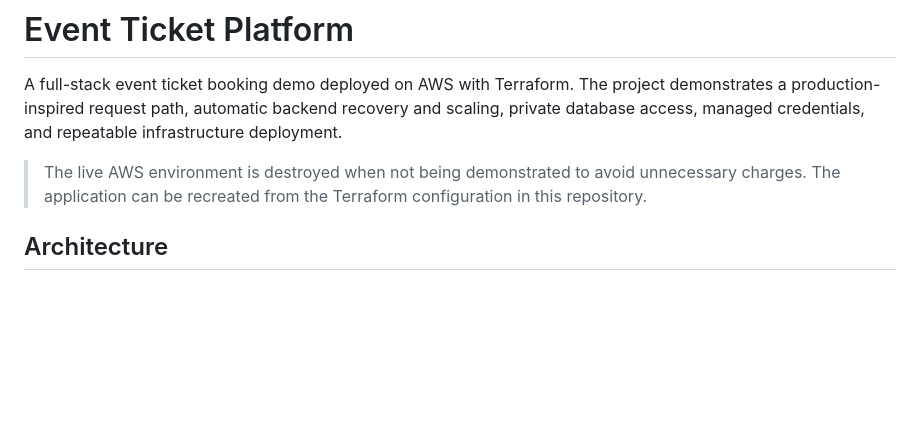
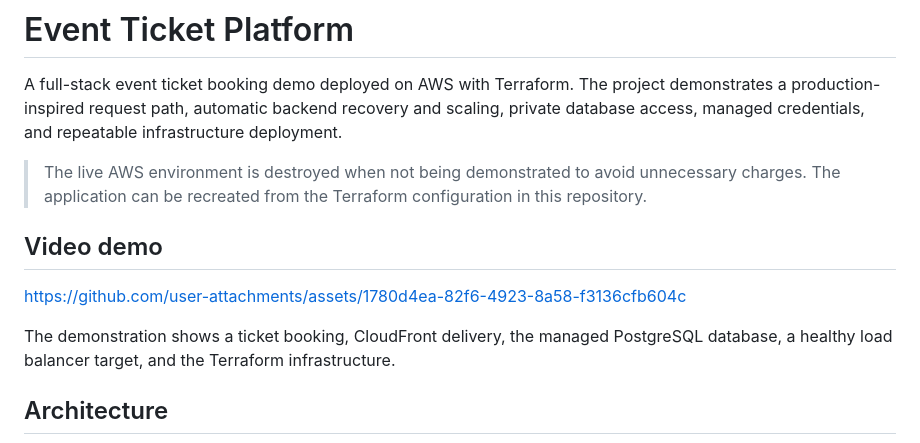
Before and after one commit to muhammed662/event-ticket-platform, a Markdown page: README.md, the part around the change. Drawn GitHub-style; blank space fills up the shorter version.

Commit message:
docs: add project video demo

```diff
--- a/README.md
+++ b/README.md
@@ -3,6 +3,12 @@
 A full-stack event ticket booking demo deployed on AWS with Terraform. The project demonstrates a production-inspired request path, automatic backend recovery and scaling, private database access, managed credentials, and repeatable infrastructure deployment.
 
 > The live AWS environment is destroyed when not being demonstrated to avoid unnecessary charges. The application can be recreated from the Terraform configuration in this repository.
+
+## Video demo
+
+https://github.com/user-attachments/assets/1780d4ea-82f6-4923-8a58-f3136cfb604c
+
+The demonstration shows a ticket booking, CloudFront delivery, the managed PostgreSQL database, a healthy load balancer target, and the Terraform infrastructure.
 
 ## Architecture
 
```
